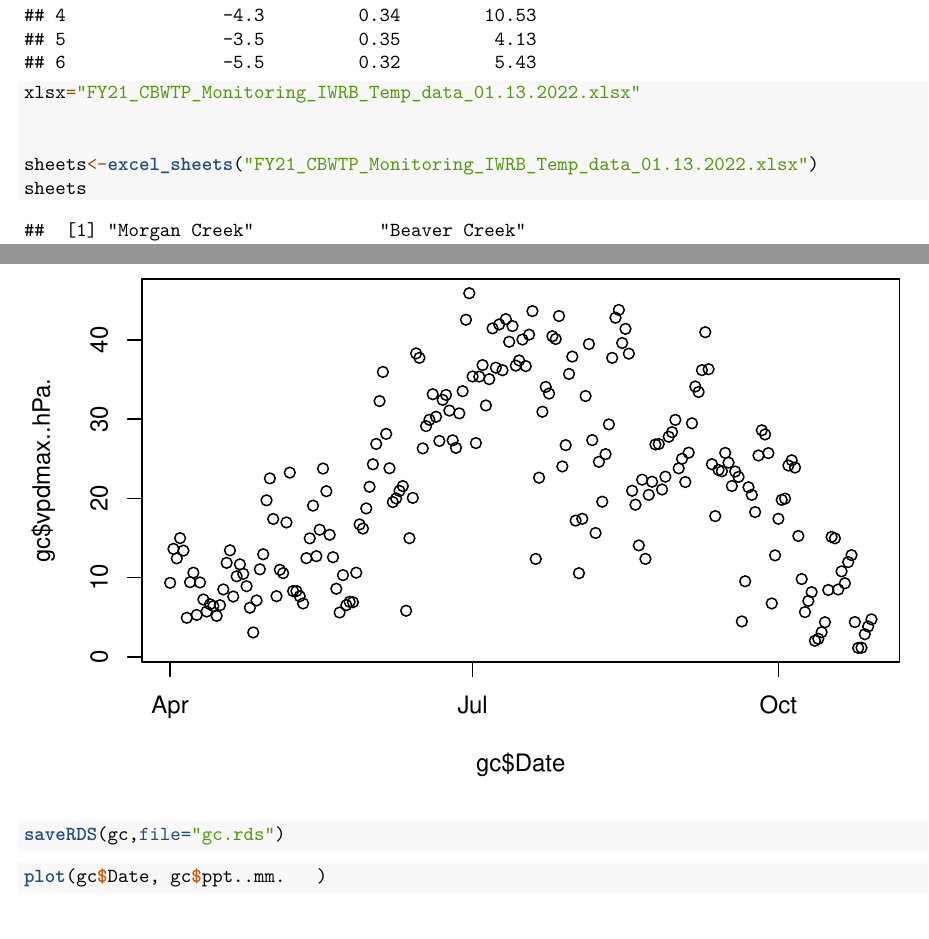
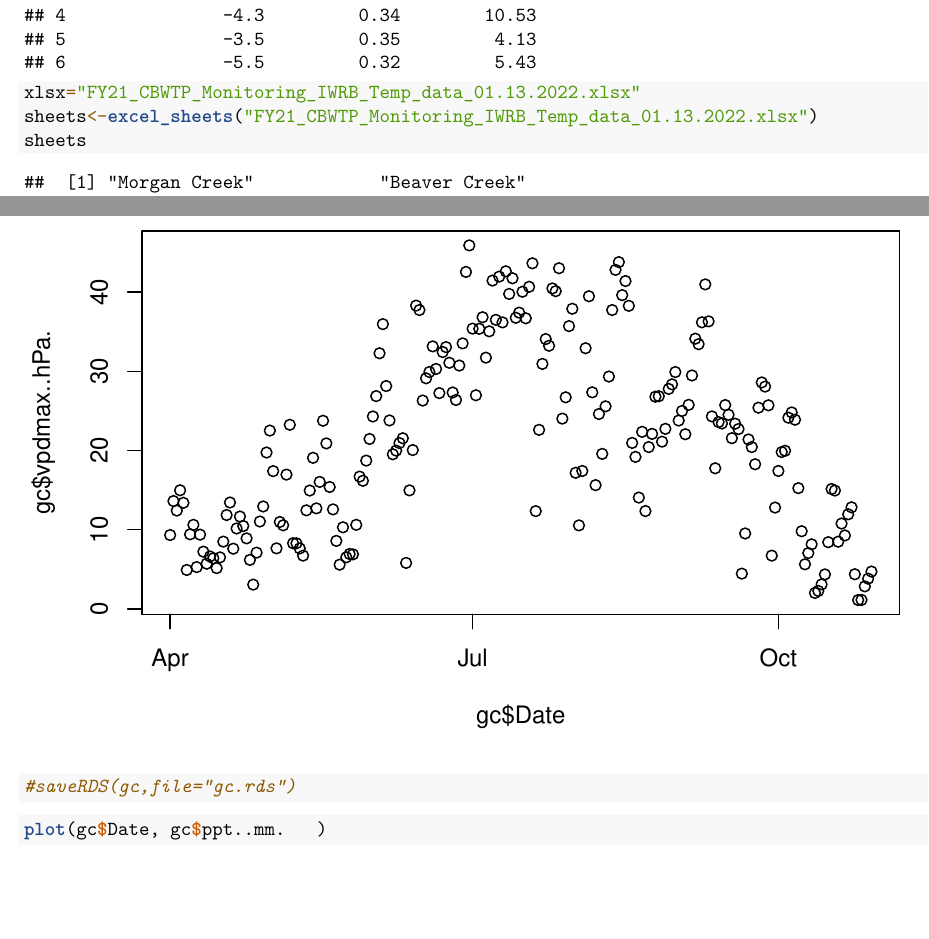
Before and after one commit to th2018/goat_creek, an R Markdown document (iwrb_data_GC.Rmd): two parts of pages 3 and 5 of 23, joined at a grey line, cut so that both start at the same text. Rendered offline with R 4.5, knitr and Pandoc, then LaTeX, with nearby package versions; some code elsewhere in the file could not run offline.

Commit message:
Add files via upload

````diff
--- a/iwrb_data_GC.Rmd
+++ b/iwrb_data_GC.Rmd
@@ -84,7 +80,7 @@ plot(gc$Date, gc$vpdmax..hPa.)
 ```
 
 ```{r}
-saveRDS(gc,file="gc.rds")
+#saveRDS(gc,file="gc.rds")
 ```
 
 ```{r}
````
Also changed, not shown: iwrb_data_GC.Rmd (4 more changed lines).
